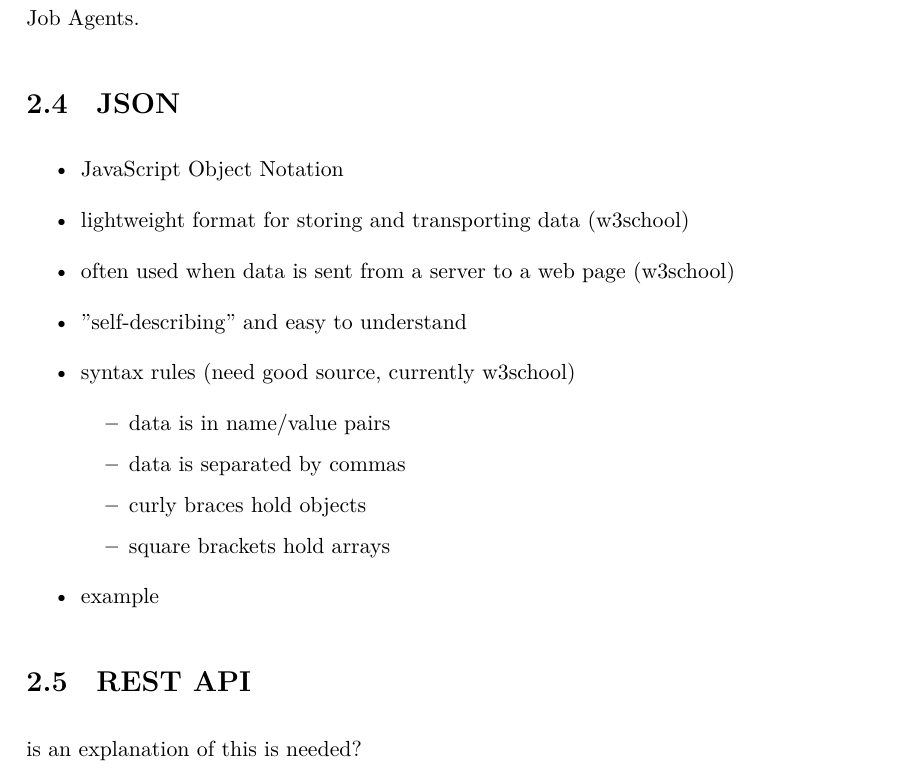
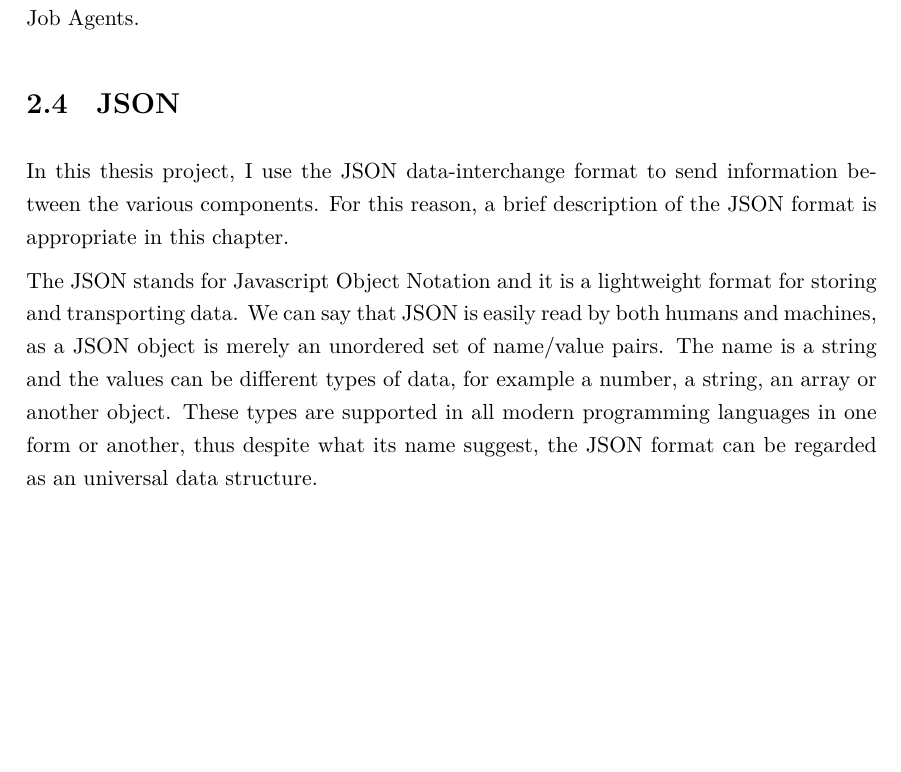
Before and after one commit to martonorova/thesis, a LaTeX thesis (docs/thesis/thesis.tex, which reads docs/thesis/content/background.tex): part of page 16 of 36, cut so that both start at the same text, the shorter picture padded with empty space. Compiled offline with XeLaTeX.

Commit message:
Add JSON part

```diff
--- a/docs/thesis/content/background.tex
+++ b/docs/thesis/content/background.tex
@@ -230,24 +230,24 @@ RapidMiner Server offers a queue system for long-running jobs, which are execute
 \section{JSON}
 %--
 
-\begin{itemize}
-	\item JavaScript Object Notation
-	\item lightweight format for storing and transporting data (w3school)
-	\item often used when data is sent from a server to a web page (w3school)
-	\item "self-describing" and easy to understand
-	\item syntax rules (need good source, currently w3school)
-	\begin{itemize}
-		\item data is in name/value pairs
-		\item data is separated by commas
-		\item curly braces hold objects
-		\item square brackets hold arrays
-	\end{itemize}
-	\item example
-\end{itemize}
+% https://www.json.org/json-en.html
+% https://www.w3schools.com/whatis/whatis_json.asp
 
+%\begin{itemize}
+%	\item JavaScript Object Notation
+%	\item lightweight format for storing and transporting data (w3school)
+%	\item often used when data is sent from a server to a web page (w3school)
+%	\item "self-describing" and easy to understand
+%	\item syntax rules (need good source, currently w3school)
+%	\begin{itemize}
+%		\item data is in name/value pairs
+%		\item data is separated by commas
+%		\item curly braces hold objects
+%		\item square brackets hold arrays
+%	\end{itemize}
+%	\item example
+%\end{itemize}
 
-%--
-\section{REST API}
-%--
+In this thesis project, I use the JSON data-interchange format to send information between the various components. For this reason, a brief description of the JSON format is appropriate in this chapter.
 
-is an explanation of this is needed?
+The JSON stands for Javascript Object Notation and it is a lightweight format for storing and transporting data. We can say that JSON is easily read by both humans and machines, as a JSON object is merely an unordered set of name/value pairs. The name is a string and the values can be different types of data, for example a number, a string, an array or another object. These types are supported in all modern programming languages in one form or another, thus despite what its name suggest, the JSON format can be regarded as an universal data structure.
```
